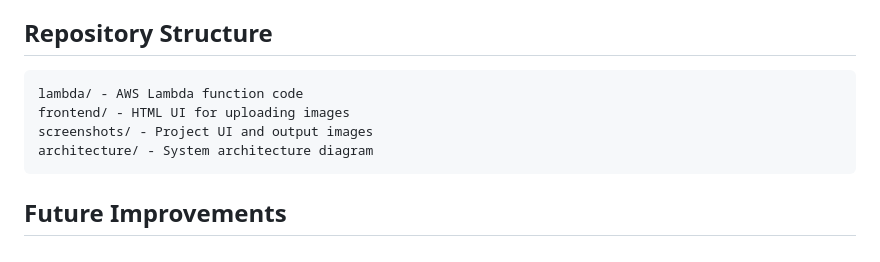
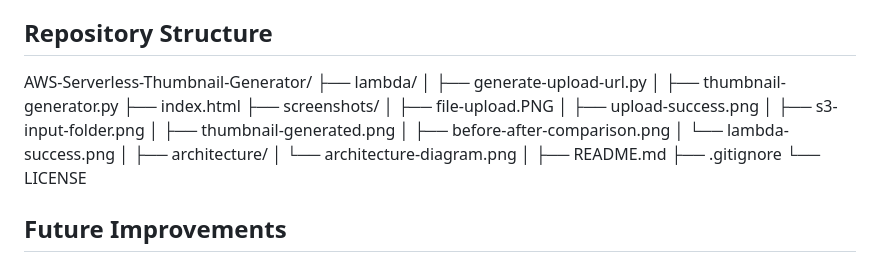
Before and after one commit to rashmiyadav02031989-wq/AWS-Serverless-Thumbnail-Generator, a Markdown page: README.md, the part around the change. Drawn GitHub-style.

Commit message:
Revise README to include detailed repository structure
Updated repository structure section with detailed file hierarchy.

````diff
--- a/README.md
+++ b/README.md
@@ -137,12 +137,25 @@ Built a fully serverless, event-driven image processing system using AWS service
 - Building scalable and cost-efficient cloud applications
 
 ## Repository Structure
-```text
-lambda/ - AWS Lambda function code
-frontend/ - HTML UI for uploading images
-screenshots/ - Project UI and output images
-architecture/ - System architecture diagram
-```
+AWS-Serverless-Thumbnail-Generator/
+├── lambda/
+│   ├── generate-upload-url.py
+│   ├── thumbnail-generator.py
+├── index.html
+├── screenshots/
+│   ├── file-upload.PNG
+│   ├── upload-success.png
+│   ├── s3-input-folder.png
+│   ├── thumbnail-generated.png
+│   ├── before-after-comparison.png
+│   └── lambda-success.png
+│
+├── architecture/
+│   └── architecture-diagram.png
+│
+├── README.md
+├── .gitignore
+└── LICENSE
 ## Future Improvements
 
 - Add support for multiple image formats (JPEG, PNG, WEBP) with validation
````
